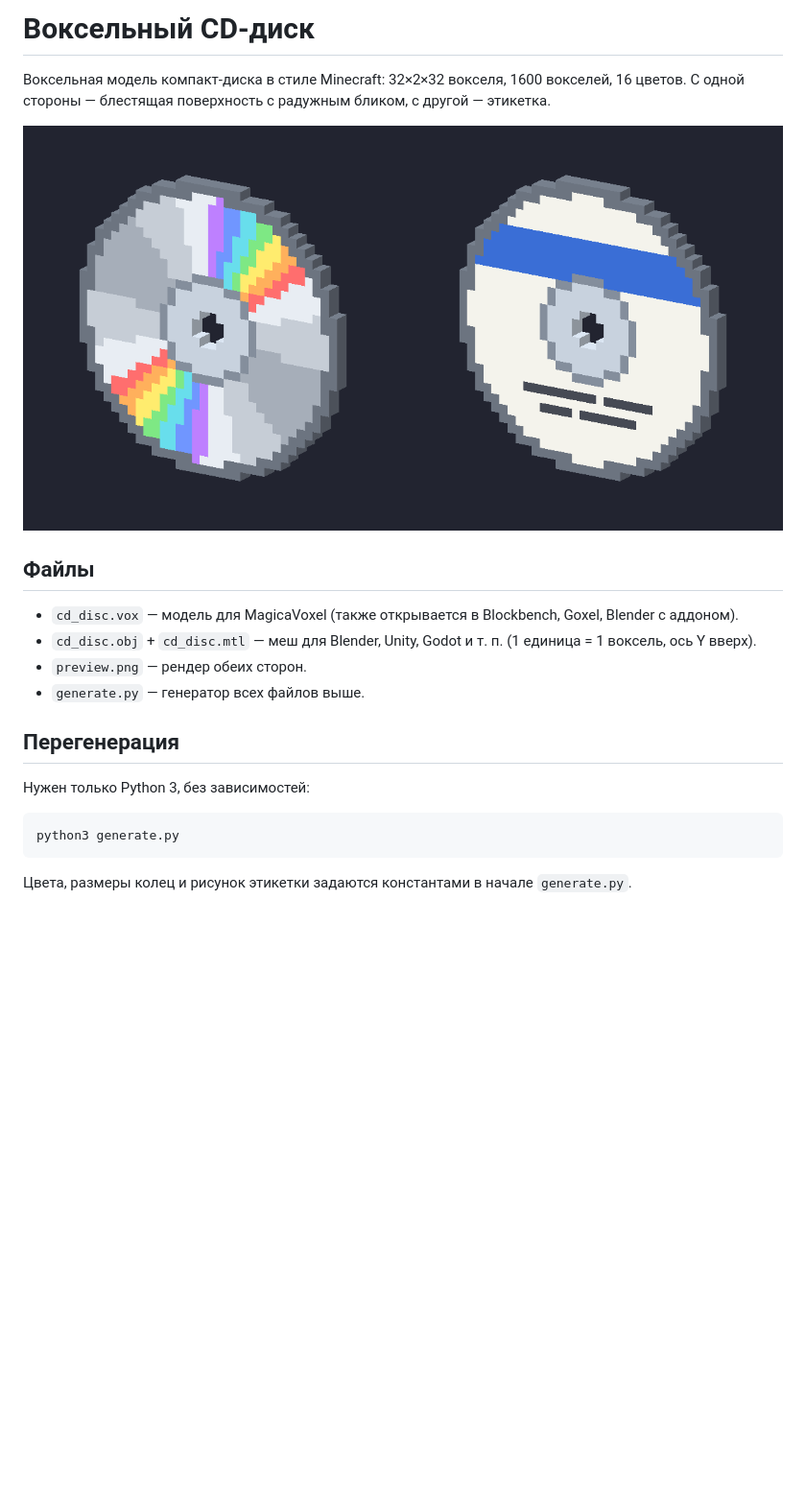
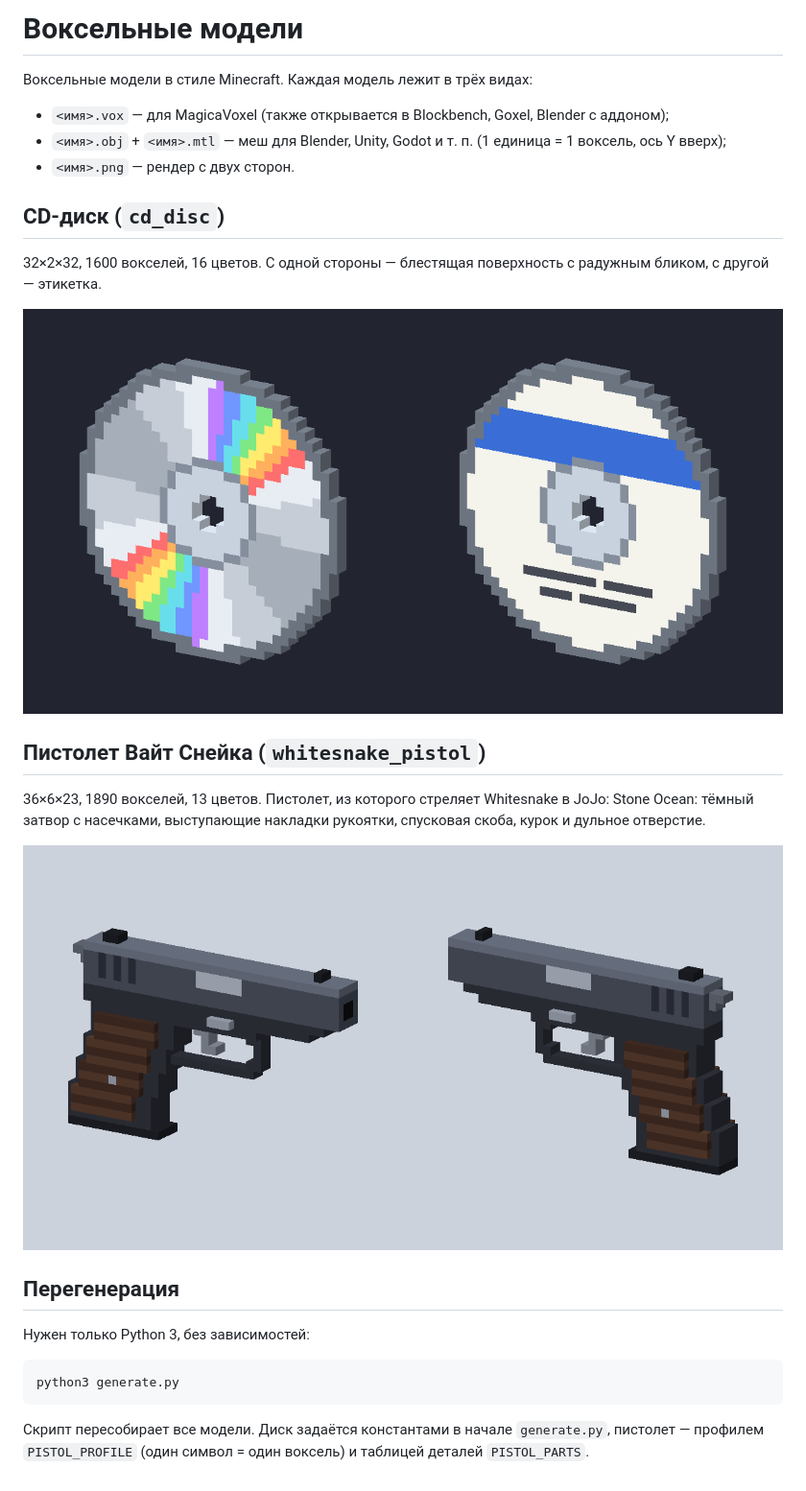
Before and after one commit to beweryquite-eng/sd, a Markdown page: README.md, the part around the change. Shown at 96% size. Drawn GitHub-style; pictures changed too: whitesnake_pistol.png (added); blank space fills up the shorter version.

Commit message:
Add voxel model of Whitesnake's pistol
Co-authored-by: Hoplite <288093033+usehoplite[bot]@users.noreply.github.com>

````diff
--- a/README.md
+++ b/README.md
@@ -1,16 +1,23 @@
-# Воксельный CD-диск
+# Воксельные модели
 
-Воксельная модель компакт-диска в стиле Minecraft: 32×2×32 вокселя, 1600 вокселей, 16 цветов.
-С одной стороны — блестящая поверхность с радужным бликом, с другой — этикетка.
+Воксельные модели в стиле Minecraft. Каждая модель лежит в трёх видах:
 
-![Превью](preview.png)
+- `<имя>.vox` — для MagicaVoxel (также открывается в Blockbench, Goxel, Blender с аддоном);
+- `<имя>.obj` + `<имя>.mtl` — меш для Blender, Unity, Godot и т. п. (1 единица = 1 воксель, ось Y вверх);
+- `<имя>.png` — рендер с двух сторон.
 
-## Файлы
+## CD-диск (`cd_disc`)
 
-- `cd_disc.vox` — модель для MagicaVoxel (также открывается в Blockbench, Goxel, Blender с аддоном).
-- `cd_disc.obj` + `cd_disc.mtl` — меш для Blender, Unity, Godot и т. п. (1 единица = 1 воксель, ось Y вверх).
-- `preview.png` — рендер обеих сторон.
-- `generate.py` — генератор всех файлов выше.
+32×2×32, 1600 вокселей, 16 цветов. С одной стороны — блестящая поверхность с радужным бликом, с другой — этикетка.
+
+![CD-диск](cd_disc.png)
+
+## Пистолет Вайт Снейка (`whitesnake_pistol`)
+
+36×6×23, 1890 вокселей, 13 цветов. Пистолет, из которого стреляет Whitesnake в JoJo: Stone Ocean:
+тёмный затвор с насечками, выступающие накладки рукоятки, спусковая скоба, курок и дульное отверстие.
+
+![Пистолет Вайт Снейка](whitesnake_pistol.png)
 
 ## Перегенерация
 
@@ -20,4 +27,5 @@
 python3 generate.py
 ```
 
-Цвета, размеры колец и рисунок этикетки задаются константами в начале `generate.py`.
+Скрипт пересобирает все модели. Диск задаётся константами в начале `generate.py`,
+пистолет — профилем `PISTOL_PROFILE` (один символ = один воксель) и таблицей деталей `PISTOL_PARTS`.
````
Also changed, not shown: cd_disc.png (renamed from preview.png), 4 other files.
